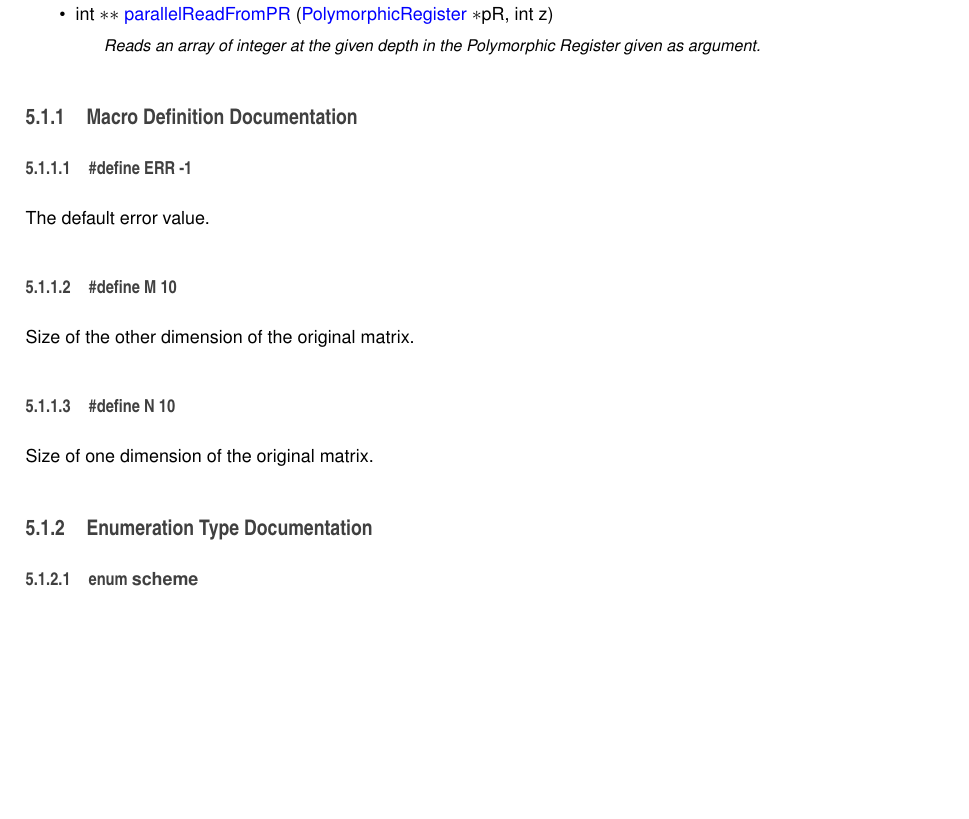
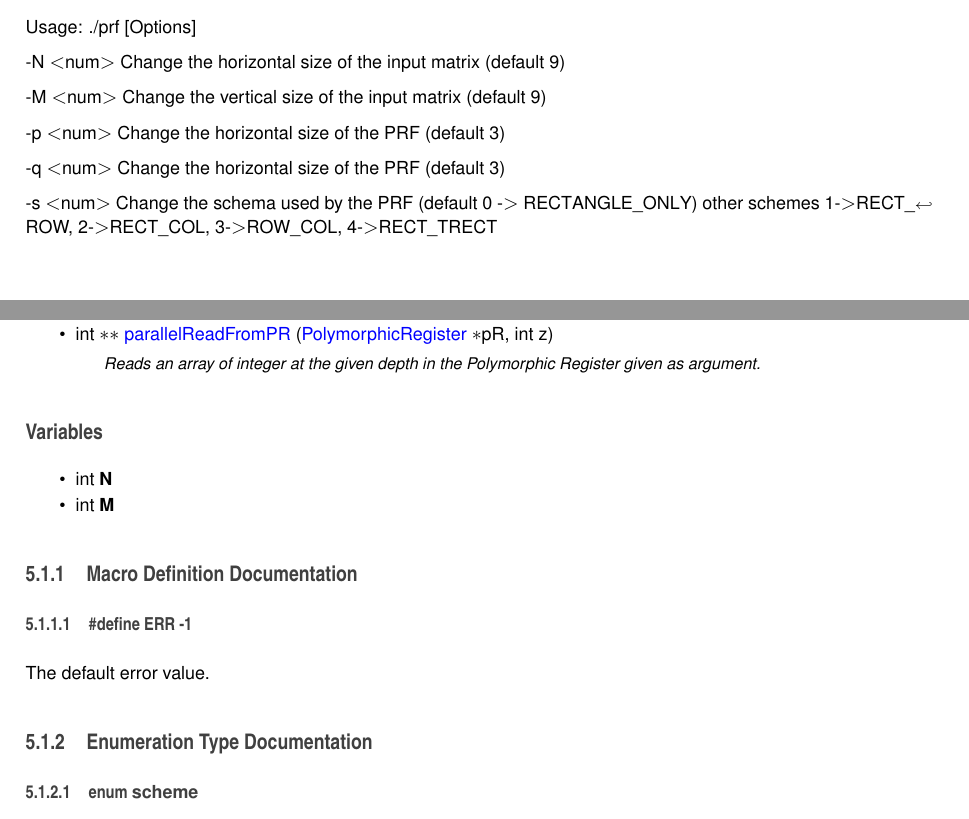
Before and after one commit to giuliostramondo/prf-simulator, a LaTeX book (doc/latex/refman.tex, which reads doc/latex/index.tex, doc/latex/prf_8h.tex): part of page 14 of 19 before the commit and two parts of pages 6 and 14 of 19 after it, the two joined at a grey line, cut at the place of the change, the shorter picture padded with empty space. Compiled offline with pdfLaTeX.

Commit message:
updated documentation

```diff
--- a/doc/latex/index.tex
+++ b/doc/latex/index.tex
@@ -35,3 +35,15 @@ To compile the sources
 This should produce an executable called prf.
 
 \section*{Usage }
+
+Usage\+: ./prf \mbox{[}Options\mbox{]}
+
+-\/\+N $<$num$>$ Change the horizontal size of the input matrix (default 9)
+
+-\/\+M $<$num$>$ Change the vertical size of the input matrix (default 9)
+
+-\/p $<$num$>$ Change the horizontal size of the P\+R\+F (default 3)
+
+-\/q $<$num$>$ Change the horizontal size of the P\+R\+F (default 3)
+
+-\/s $<$num$>$ Change the schema used by the P\+R\+F (default 0 -\/$>$ R\+E\+C\+T\+A\+N\+G\+L\+E\+\_\+\+O\+N\+L\+Y) other schemes 1-\/$>$R\+E\+C\+T\+\_\+\+R\+O\+W, 2-\/$>$R\+E\+C\+T\+\_\+\+C\+O\+L, 3-\/$>$R\+O\+W\+\_\+\+C\+O\+L, 4-\/$>$R\+E\+C\+T\+\_\+\+T\+R\+E\+C\+T
--- a/doc/latex/prf_8h.tex
+++ b/doc/latex/prf_8h.tex
@@ -49,6 +45,15 @@ int \hyperlink{prf_8h_a77c54dd1f1ae3527185bb936dae27173}{read\+From\+P\+R} (\hyp
 \begin{DoxyCompactList}\small\item\em Reads an integer at the given \char`\"{}logical\char`\"{} index in the Polymorphic Register given as argument. \end{DoxyCompactList}\item
 int $\ast$$\ast$ \hyperlink{prf_8h_a02b62026cac9420197bcc35519962fe4}{parallel\+Read\+From\+P\+R} (\hyperlink{struct_polymorphic_register}{Polymorphic\+Register} $\ast$p\+R, int z)
 \begin{DoxyCompactList}\small\item\em Reads an array of integer at the given depth in the Polymorphic Register given as argument. \end{DoxyCompactList}\end{DoxyCompactItemize}
+\subsection*{Variables}
+\begin{DoxyCompactItemize}
+\item
+\hypertarget{prf_8h_a7722c8ecbb62d99aee7ce68b1752f337}{}int {\bfseries N}\label{prf_8h_a7722c8ecbb62d99aee7ce68b1752f337}
+
+\item
+\hypertarget{prf_8h_a5e78dbd5fd0fc01ba7b98dd15e27221e}{}int {\bfseries M}\label{prf_8h_a5e78dbd5fd0fc01ba7b98dd15e27221e}
+
+\end{DoxyCompactItemize}
 
 
 \subsection{Macro Definition Documentation}
@@ -58,20 +63,6 @@ int $\ast$$\ast$ \hyperlink{prf_8h_a02b62026cac9420197bcc35519962fe4}{parallel\+
 
 
 The default error value.
-
-\hypertarget{prf_8h_a52037c938e3c1b126c6277da5ca689d0}{}\index{prf.\+h@{prf.\+h}!M@{M}}
-\index{M@{M}!prf.\+h@{prf.\+h}}
-\subsubsection[{M}]{\setlength{\rightskip}{0pt plus 5cm}\#define M~10}\label{prf_8h_a52037c938e3c1b126c6277da5ca689d0}
-
-
-Size of the other dimension of the original matrix.
-
-\hypertarget{prf_8h_a0240ac851181b84ac374872dc5434ee4}{}\index{prf.\+h@{prf.\+h}!N@{N}}
-\index{N@{N}!prf.\+h@{prf.\+h}}
-\subsubsection[{N}]{\setlength{\rightskip}{0pt plus 5cm}\#define N~10}\label{prf_8h_a0240ac851181b84ac374872dc5434ee4}
-
-
-Size of one dimension of the original matrix.
 
 
 
--- a/doc/latex/refman.tex
+++ b/doc/latex/refman.tex
@@ -71,8 +71,8 @@
 \fancyhead[RO]{\fancyplain{}{\bfseries\thepage}}
 \fancyfoot[LE]{\fancyplain{}{}}
 \fancyfoot[CE]{\fancyplain{}{}}
-\fancyfoot[RE]{\fancyplain{}{\bfseries\scriptsize Generated on Fri May 13 2016 20\+:32\+:24 for Polymorphic Register Files Simulator by Doxygen }}
-\fancyfoot[LO]{\fancyplain{}{\bfseries\scriptsize Generated on Fri May 13 2016 20\+:32\+:24 for Polymorphic Register Files Simulator by Doxygen }}
+\fancyfoot[RE]{\fancyplain{}{\bfseries\scriptsize Generated on Mon May 16 2016 21\+:42\+:40 for Polymorphic Register Files Simulator by Doxygen }}
+\fancyfoot[LO]{\fancyplain{}{\bfseries\scriptsize Generated on Mon May 16 2016 21\+:42\+:40 for Polymorphic Register Files Simulator by Doxygen }}
 \fancyfoot[CO]{\fancyplain{}{}}
 \fancyfoot[RO]{\fancyplain{}{}}
 \renewcommand{\footrulewidth}{0.4pt}
```
Also changed, not shown: README.md, doc/latex/index.tex (4 more changed lines), doc/latex/prf_8h.tex (6 more changed lines), doc/latex/refman.tex (2 more changed lines), 16 other files.
